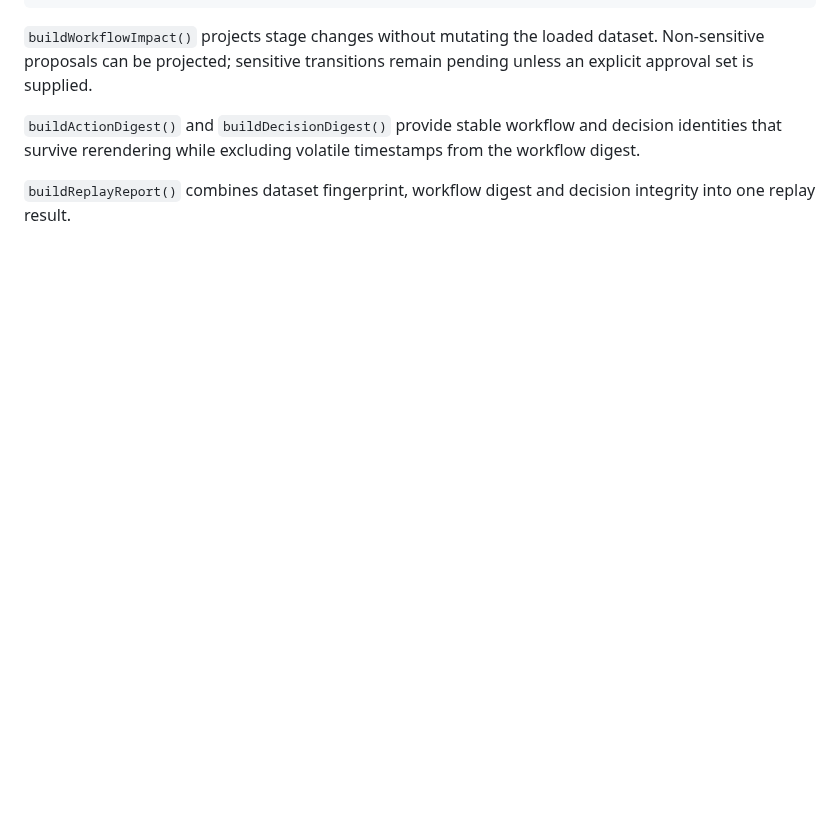
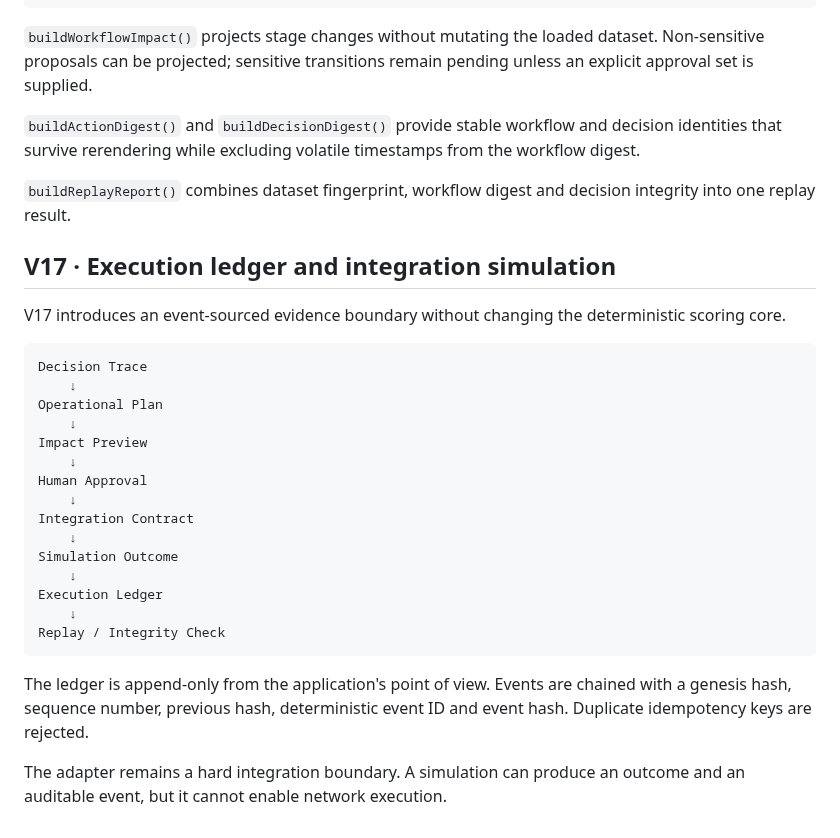
Before and after one commit to GracianB/revops-studio, a Markdown page: docs/ARCHITECTURE.md, the part around the change. Drawn GitHub-style; blank space fills up the shorter version.

Commit message:
docs: add V17 docs/ARCHITECTURE.md

````diff
--- a/docs/ARCHITECTURE.md
+++ b/docs/ARCHITECTURE.md
@@ -208,3 +208,30 @@ External Adapter boundary
 `buildActionDigest()` and `buildDecisionDigest()` provide stable workflow and decision identities that survive rerendering while excluding volatile timestamps from the workflow digest.
 
 `buildReplayReport()` combines dataset fingerprint, workflow digest and decision integrity into one replay result.
+
+
+## V17 · Execution ledger and integration simulation
+
+V17 introduces an event-sourced evidence boundary without changing the deterministic scoring core.
+
+```text
+Decision Trace
+    ↓
+Operational Plan
+    ↓
+Impact Preview
+    ↓
+Human Approval
+    ↓
+Integration Contract
+    ↓
+Simulation Outcome
+    ↓
+Execution Ledger
+    ↓
+Replay / Integrity Check
+```
+
+The ledger is append-only from the application's point of view. Events are chained with a genesis hash, sequence number, previous hash, deterministic event ID and event hash. Duplicate idempotency keys are rejected.
+
+The adapter remains a hard integration boundary. A simulation can produce an outcome and an auditable event, but it cannot enable network execution.
````
